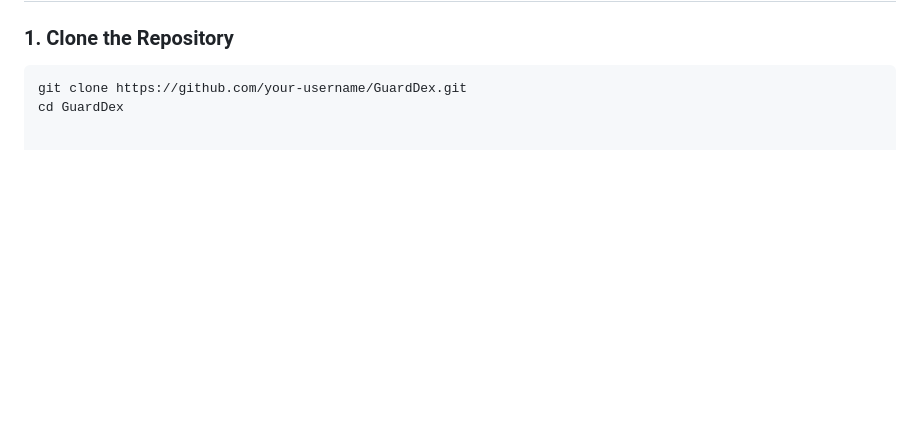
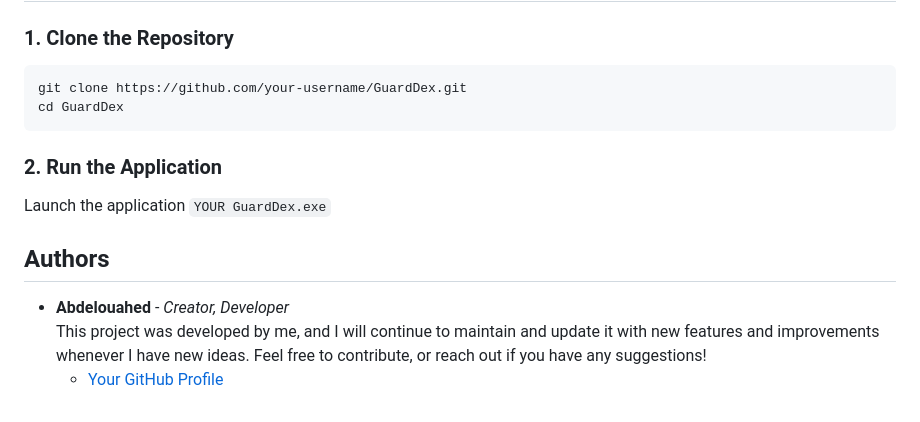
Before and after one commit to Abdelouahedb/YOUR-GuardDex, a Markdown page: README.md, the part around the change. GitHub-like rendering; blank space fills up the shorter version.

````diff
--- a/README.md
+++ b/README.md
@@ -70,3 +70,13 @@ Protect sensitive documents or private conversations by encrypting messages. Onl
 ```bash
 git clone https://github.com/your-username/GuardDex.git
 cd GuardDex
+```
+### 2. Run the Application
+Launch the application
+`YOUR GuardDex.exe`
+
+## Authors
+
+- **Abdelouahed** - _Creator, Developer_
+  This project was developed by me, and I will continue to maintain and update it with new features and improvements whenever I have new ideas. Feel free to contribute, or reach out if you have any suggestions!
+  - [Your GitHub Profile](https://github.com/Abdelouahed)
````
